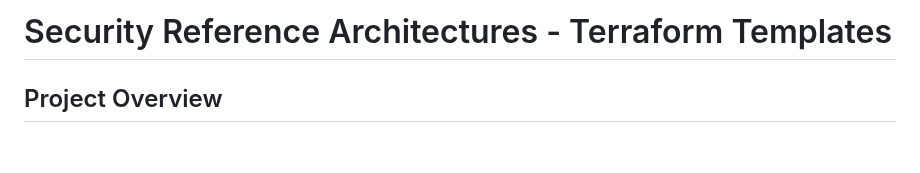
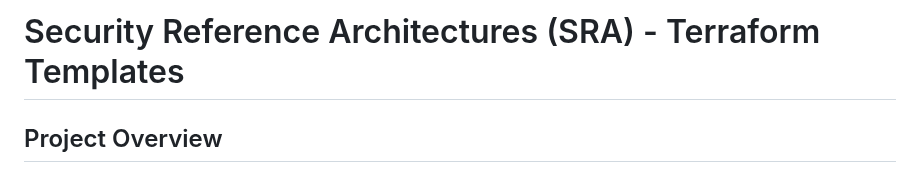
Before and after one commit to databricks/terraform-databricks-sra, a Markdown page: README.md, the part around one of its changes. GitHub-like rendering; blank space fills up the shorter version.

```diff
--- a/README.md
+++ b/README.md
@@ -1,4 +1,4 @@
-# Security Reference Architectures - Terraform Templates
+# Security Reference Architectures (SRA) - Terraform Templates
 
 ## Project Overview
 
```
Also changed, not shown: other parts of README.md (+1 -1 lines), aws/img/Firewall - VPC Resource Map Example.png (added), aws/img/Isolated - VPC Resource Map Example.png (added), aws/img/Standard - VPC Resource Map Example.png (added), 4 other files.
